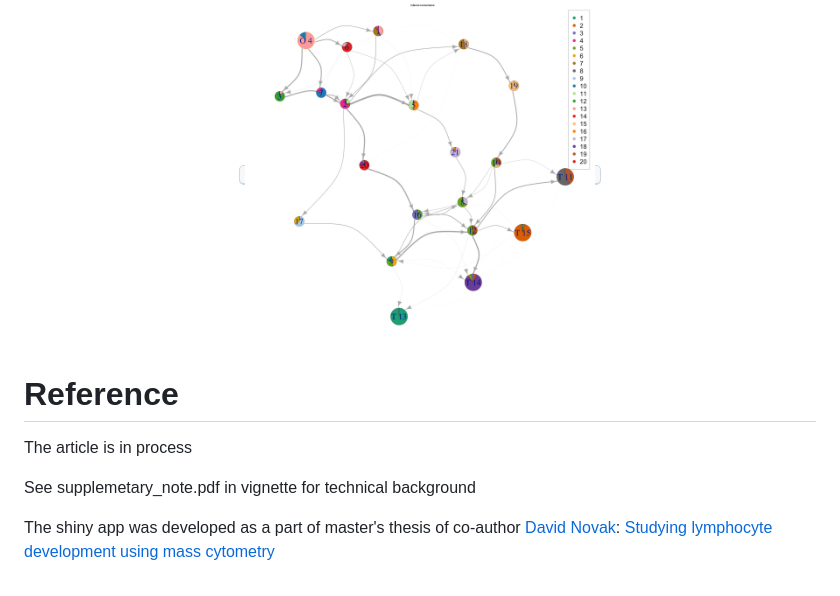
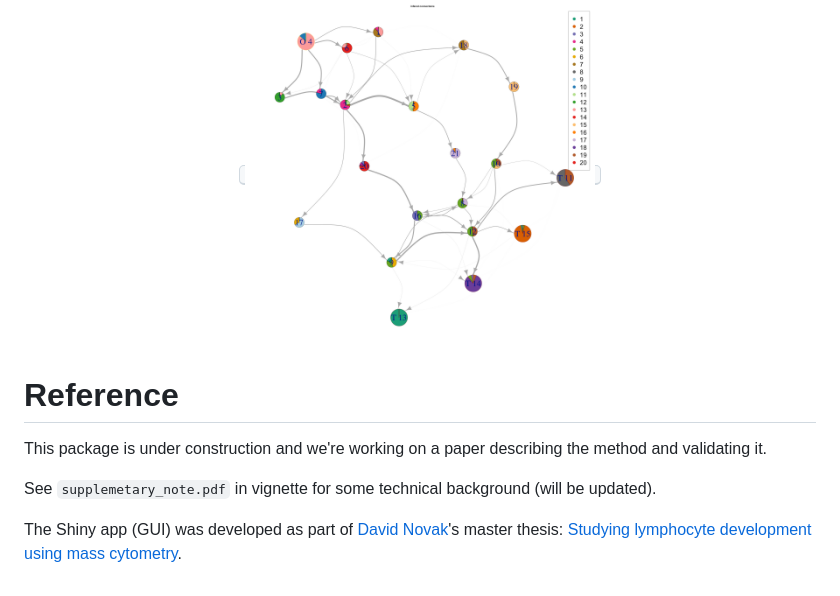
Before and after one commit to stuchly/tviblindi, a Markdown page: README.md, the part around one of its changes. Drawn GitHub-style.

```diff
--- a/README.md
+++ b/README.md
@@ -108,11 +119,9 @@ Connectome(tv1)
 </kbd>
 </center>
 
+# Reference
+This package is under construction and we're working on a paper describing the method and validating it.
 
+See `supplemetary_note.pdf` in vignette for some technical background (will be updated).
 
-# Reference
-The article is in process
-
-See supplemetary_note.pdf in vignette for technical background
-
-The shiny app was developed as a part of master's thesis of co-author [David Novak](https://github.com/davnovak):  [Studying lymphocyte development using mass cytometry](https://dspace.cuni.cz/handle/20.500.11956/119793?locale-attribute=en)
+The Shiny app (GUI) was developed as part of [David Novak](https://github.com/davnovak)'s master thesis: [Studying lymphocyte development using mass cytometry](https://dspace.cuni.cz/handle/20.500.11956/119793?locale-attribute=en).
```
Also changed, not shown: other parts of README.md (+44 -33 lines).
